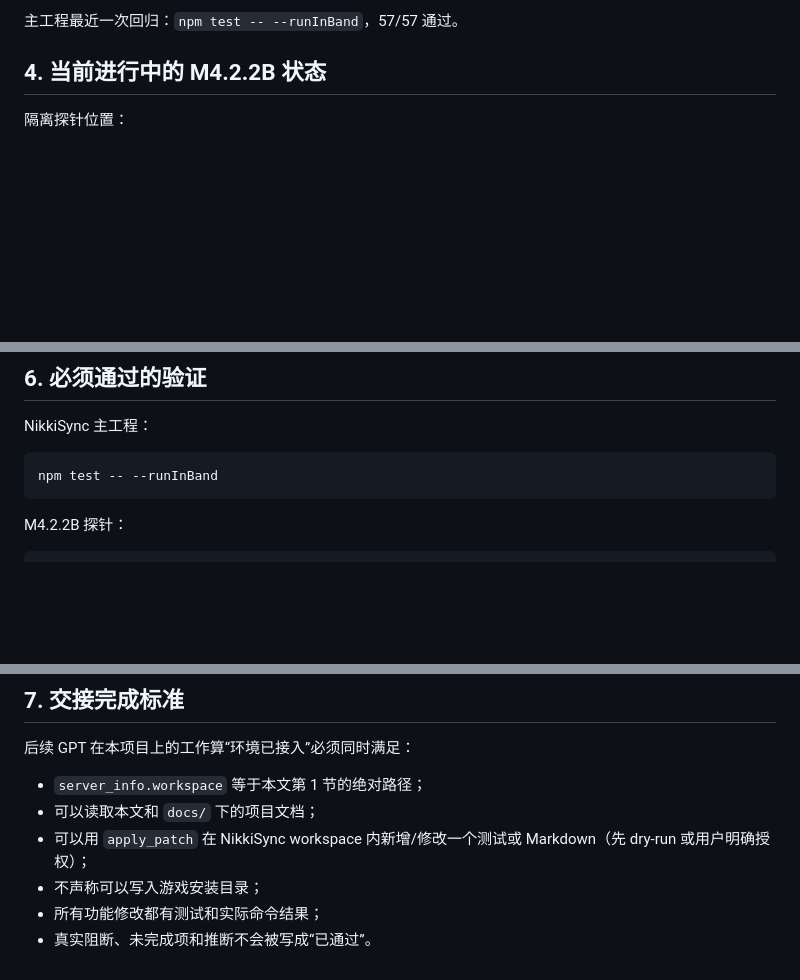
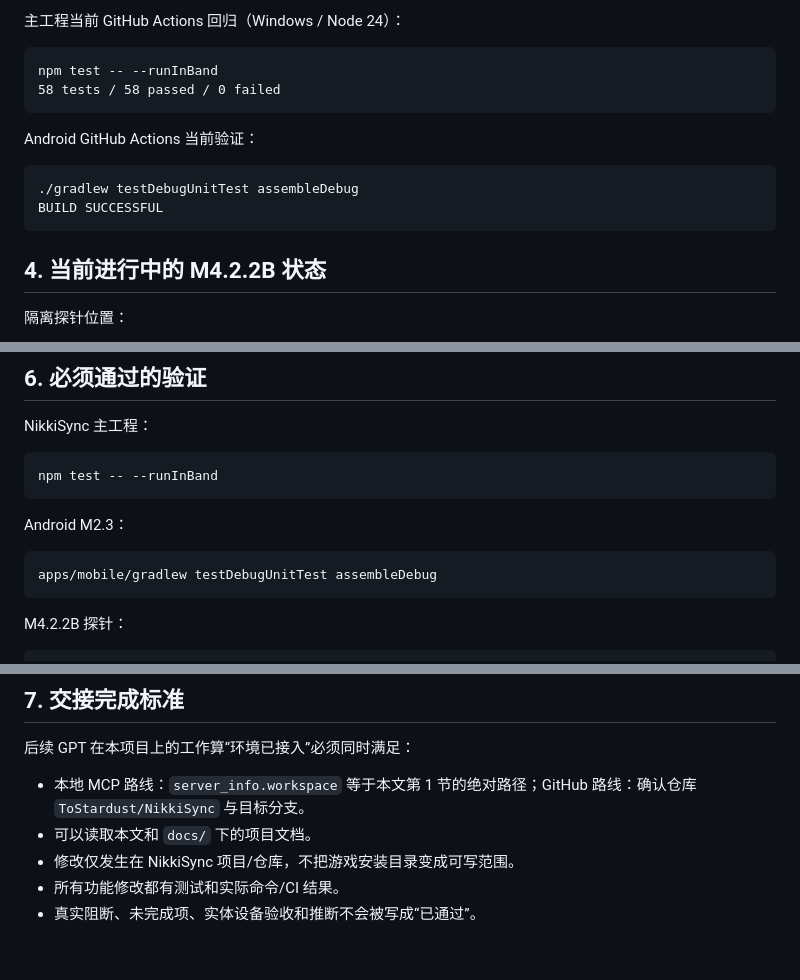
Before and after one commit to ToStardust/NikkiSync, a Markdown page: docs/GPT_HANDOFF_2026-09-04.md, 3 parts joined by grey strips. Drawn GitHub-style; blank space fills up the shorter version.

````diff
--- a/docs/GPT_HANDOFF_2026-09-04.md
+++ b/docs/GPT_HANDOFF_2026-09-04.md
@@ -69,5 +76,17 @@ permission mode = safe
 
-主工程最近一次回归：`npm test -- --runInBand`，57/57 通过。
+主工程当前 GitHub Actions 回归（Windows / Node 24）：
+
+```text
+npm test -- --runInBand
+58 tests / 58 passed / 0 failed
+```
+
+Android GitHub Actions 当前验证：
+
+```text
+./gradlew testDebugUnitTest assembleDebug
+BUILD SUCCESSFUL
+```
 
 ## 4. 当前进行中的 M4.2.2B 状态
 
@@ -212,6 +276,12 @@ NikkiSync 主工程：
 npm test -- --runInBand
 ```
 
+Android M2.3：
+
+```text
+apps/mobile/gradlew testDebugUnitTest assembleDebug
+```
+
 M4.2.2B 探针：
 
 ```powershell
@@ -231,9 +301,8 @@ tools/m4-2-local-dictionary-probe/cue4parse-spike/out/
 
 后续 GPT 在本项目上的工作算“环境已接入”必须同时满足：
 
-- `server_info.workspace` 等于本文第 1 节的绝对路径；
-- 可以读取本文和 `docs/` 下的项目文档；
-- 可以用 `apply_patch` 在 NikkiSync workspace 内新增/修改一个测试或 Markdown（先 dry-run 或用户明确授权）；
-- 不声称可以写入游戏安装目录；
-- 所有功能修改都有测试和实际命令结果；
-- 真实阻断、未完成项和推断不会被写成“已通过”。
+- 本地 MCP 路线：`server_info.workspace` 等于本文第 1 节的绝对路径；GitHub 路线：确认仓库 `ToStardust/NikkiSync` 与目标分支。
+- 可以读取本文和 `docs/` 下的项目文档。
+- 修改仅发生在 NikkiSync 项目/仓库，不把游戏安装目录变成可写范围。
+- 所有功能修改都有测试和实际命令/CI 结果。
+- 真实阻断、未完成项、实体设备验收和推断不会被写成“已通过”。
````
Also changed, not shown: other parts of docs/GPT_HANDOFF_2026-09-04.md (+79 -27 lines).
